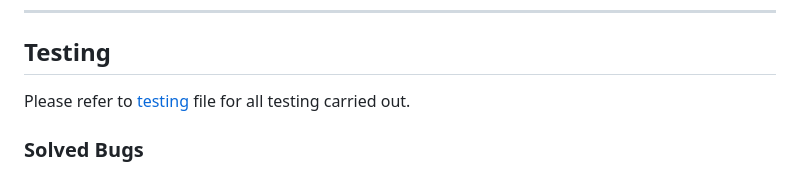
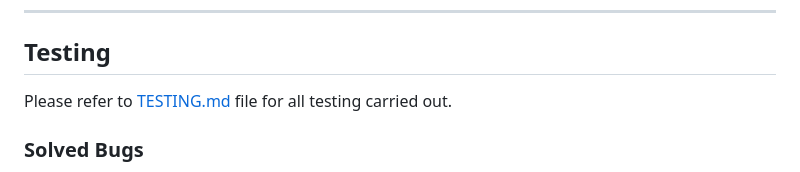
Before and after one commit to Fariba-Kamani/lets-padel, a Markdown page: README.md, the part around the change. Drawn GitHub-style.

```diff
--- a/README.md
+++ b/README.md
@@ -322,7 +322,7 @@ To clone the repository:
 
 ## Testing
 
-Please refer to [testing](TESTING.md) file for all testing carried out.
+Please refer to [TESTING.md](TESTING.md) file for all testing carried out.
 
 ### Solved Bugs
 
```
Also changed, not shown: TESTING.md (+15 -15 lines).
